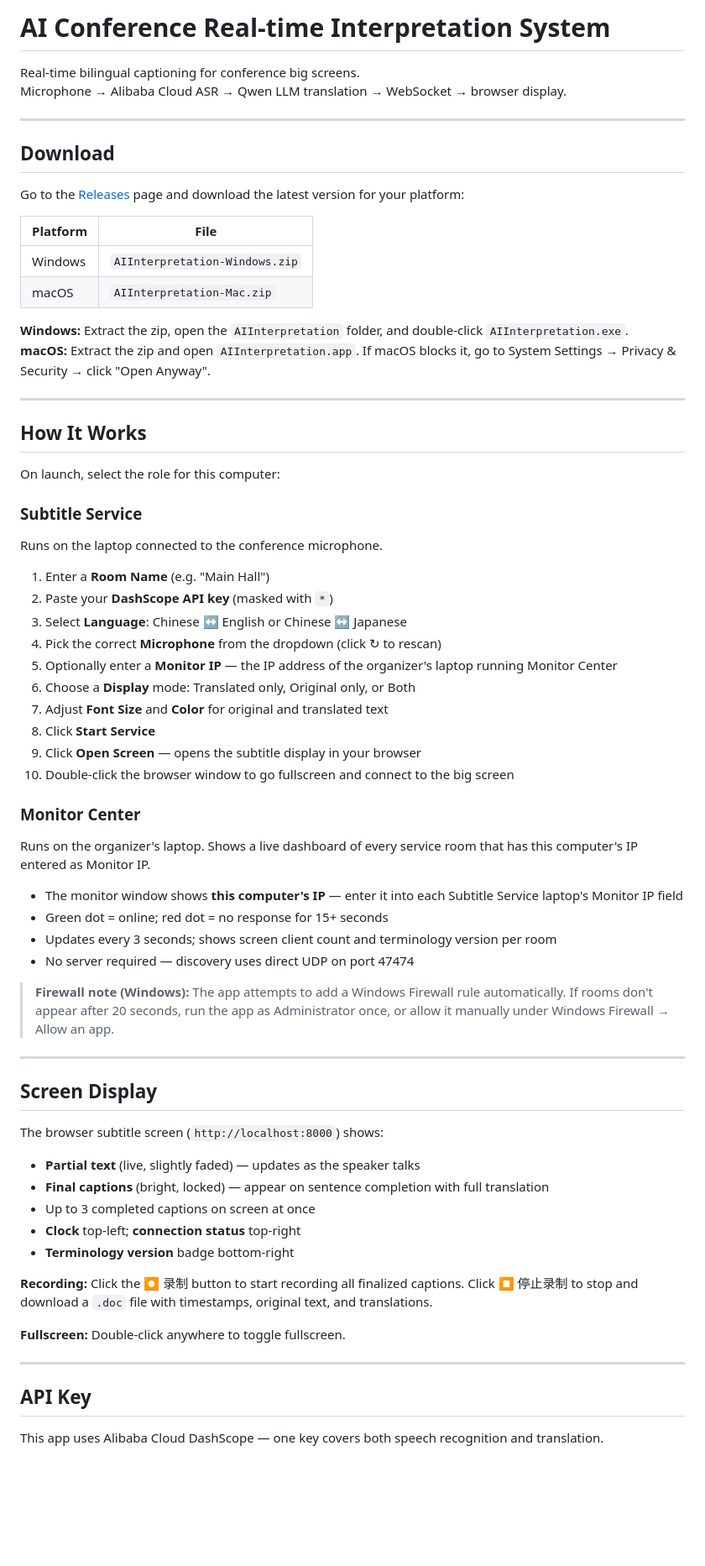
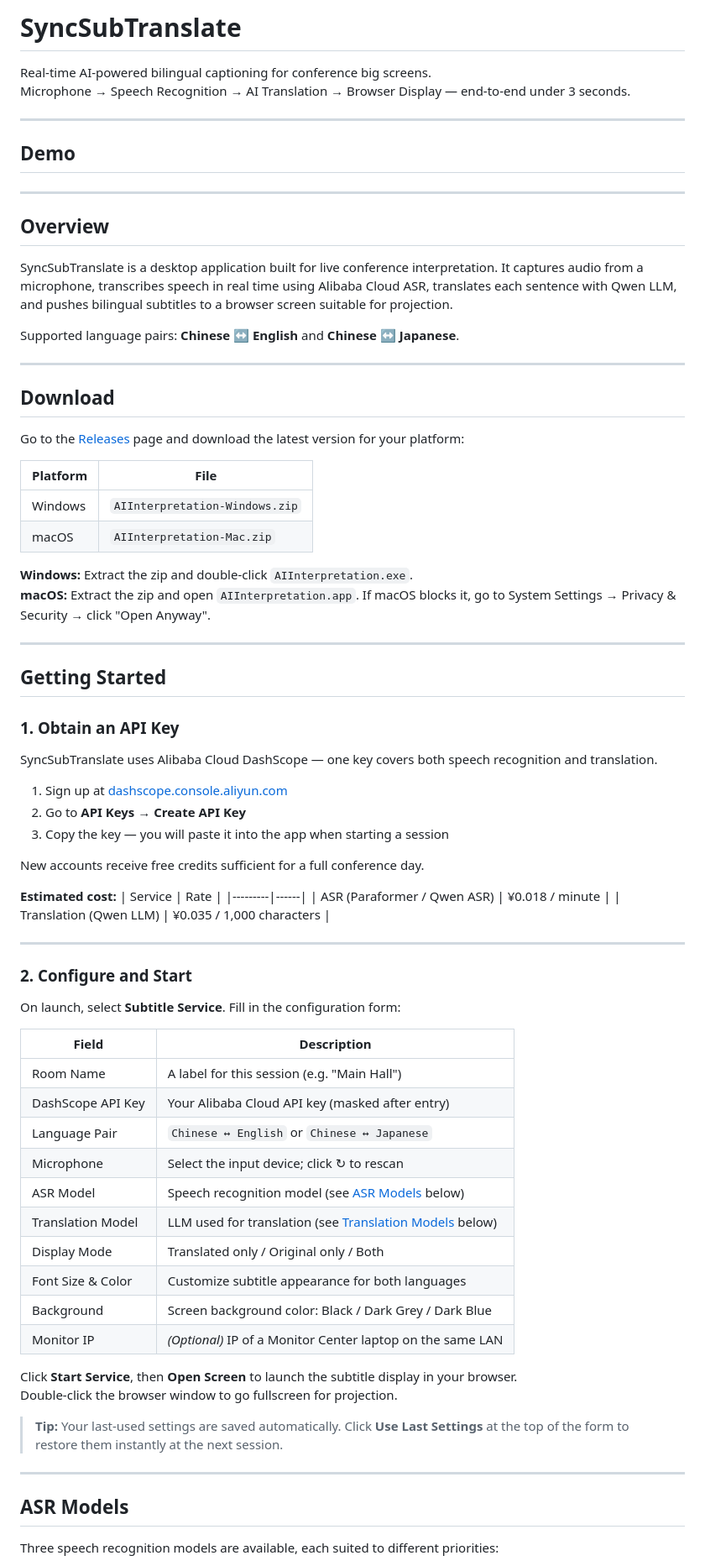
Before and after one commit to chingyutseng0715/SyncSubTranslate, a Markdown page: README.md, the part around one of its changes. Shown at 84% size. Rendered like a GitHub page; blank space fills up the shorter version.

```diff
--- a/README.md
+++ b/README.md
@@ -1,7 +1,21 @@
-# AI Conference Real-time Interpretation System
+# SyncSubTranslate
 
-Real-time bilingual captioning for conference big screens.
-Microphone → Alibaba Cloud ASR → Qwen LLM translation → WebSocket → browser display.
+Real-time AI-powered bilingual captioning for conference big screens.
+Microphone → Speech Recognition → AI Translation → Browser Display — end-to-end under 3 seconds.
+
+---
+
+## Demo
+
+<!-- Insert demo video here -->
+
+---
+
+## Overview
+
+SyncSubTranslate is a desktop application built for live conference interpretation. It captures audio from a microphone, transcribes speech in real time using Alibaba Cloud ASR, translates each sentence with Qwen LLM, and pushes bilingual subtitles to a browser screen suitable for projection.
+
+Supported language pairs: **Chinese ↔ English** and **Chinese ↔ Japanese**.
 
 ---
 
@@ -14,57 +28,56 @@ Go to the [Releases](../../releases) page and download the latest version for yo
 | Windows | `AIInterpretation-Windows.zip` |
 | macOS | `AIInterpretation-Mac.zip` |
 
-**Windows:** Extract the zip, open the `AIInterpretation` folder, and double-click `AIInterpretation.exe`.
+**Windows:** Extract the zip and double-click `AIInterpretation.exe`.
 **macOS:** Extract the zip and open `AIInterpretation.app`. If macOS blocks it, go to System Settings → Privacy & Security → click "Open Anyway".
 
 ---
 
-## How It Works
+## Getting Started
 
-On launch, select the role for this computer:
+### 1. Obtain an API Key
 
-### Subtitle Service
-Runs on the laptop connected to the conference microphone.
+SyncSubTranslate uses Alibaba Cloud DashScope — one key covers both speech recognition and translation.
 
-1. Enter a **Room Name** (e.g. "Main Hall")
-2. Paste your **DashScope API key** (masked with `*`)
-3. Select **Language**: Chinese ↔ English or Chinese ↔ Japanese
-4. Pick the correct **Microphone** from the dropdown (click ↻ to rescan)
-5. Optionally enter a **Monitor IP** — the IP address of the organizer's laptop running Monitor Center
-6. Choose a **Display** mode: Translated only, Original only, or Both
-7. Adjust **Font Size** and **Color** for original and translated text
-8. Click **Start Service**
-9. Click **Open Screen** — opens the subtitle display in your browser
-10. Double-click the browser window to go fullscreen and connect to the big screen
+1. Sign up at [dashscope.console.aliyun.com](https://dashscope.console.aliyun.com/)
+2. Go to **API Keys** → **Create API Key**
+3. Copy the key — you will paste it into the app when starting a session
 
-### Monitor Center
-Runs on the organizer's laptop. Shows a live dashboard of every service room that has this computer's IP entered as Monitor IP.
+New accounts receive free credits sufficient for a full conference day.
 
-- The monitor window shows **this computer's IP** — enter it into each Subtitle Service laptop's Monitor IP field
-- Green dot = online; red dot = no response for 15+ seconds
-- Updates every 3 seconds; shows screen client count and terminology version per room
-- No server required — discovery uses direct UDP on port 47474
-
-> **Firewall note (Windows):** The app attempts to add a Windows Firewall rule automatically. If rooms don't appear after 20 seconds, run the app as Administrator once, or allow it manually under Windows Firewall → Allow an app.
+**Estimated cost:**
+| Service | Rate |
+|---------|------|
+| ASR (Paraformer / Qwen ASR) | ¥0.018 / minute |
+| Translation (Qwen LLM) | ¥0.035 / 1,000 characters |
 
 ---
 
-## Screen Display
+### 2. Configure and Start
 
-The browser subtitle screen (`http://localhost:8000`) shows:
-- **Partial text** (live, slightly faded) — updates as the speaker talks
-- **Final captions** (bright, locked) — appear on sentence completion with full translation
-- Up to 3 completed captions on screen at once
-- **Clock** top-left; **connection status** top-right
-- **Terminology version** badge bottom-right
+On launch, select **Subtitle Service**. Fill in the configuration form:
 
-**Recording:** Click the ⏺ 录制 button to start recording all finalized captions. Click ⏹ 停止录制 to stop and download a `.doc` file with timestamps, original text, and translations.
+| Field | Description |
+|-------|-------------|
+| Room Name | A label for this session (e.g. "Main Hall") |
+| DashScope API Key | Your Alibaba Cloud API key (masked after entry) |
+| Language Pair | `Chinese ↔ English` or `Chinese ↔ Japanese` |
+| Microphone | Select the input device; click ↻ to rescan |
+| ASR Model | Speech recognition model (see [ASR Models](#asr-models) below) |
+| Translation Model | LLM used for translation (see [Translation Models](#translation-models) below) |
+| Display Mode | Translated only / Original only / Both |
+| Font Size & Color | Customize subtitle appearance for both languages |
+| Background | Screen background color: Black / Dark Grey / Dark Blue |
+| Monitor IP | *(Optional)* IP of a Monitor Center laptop on the same LAN |
 
-**Fullscreen:** Double-click anywhere to toggle fullscreen.
+Click **Start Service**, then **Open Screen** to launch the subtitle display in your browser.
+Double-click the browser window to go fullscreen for projection.
+
+> **Tip:** Your last-used settings are saved automatically. Click **Use Last Settings** at the top of the form to restore them instantly at the next session.
 
 ---
 
-## API Key
+## ASR Models
 
-This app uses Alibaba Cloud DashScope — one key covers both speech recognition and translation.
+Three speech recognition models are available, each suited to different priorities:
 
```
Also changed, not shown: other parts of README.md (+80 -42 lines).
